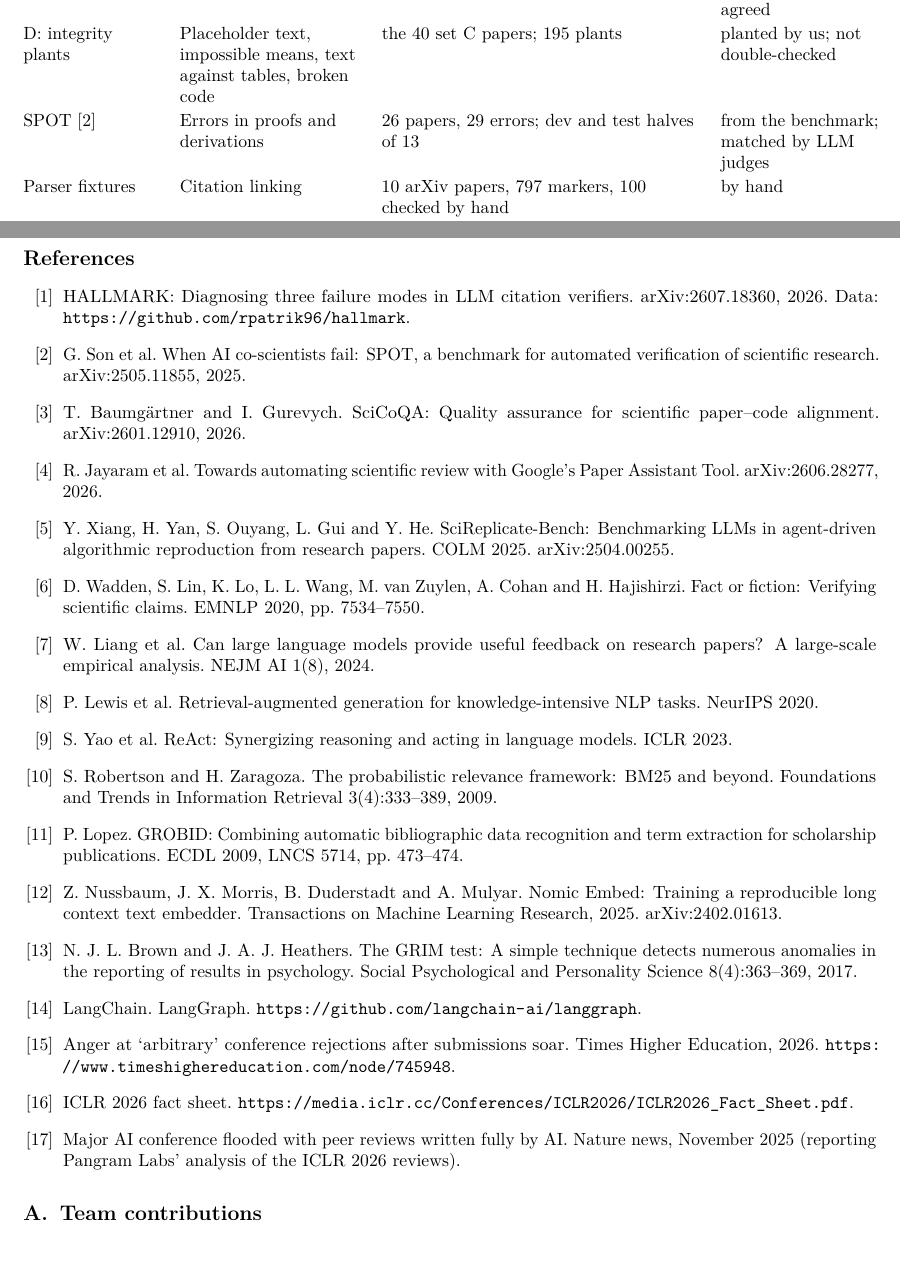
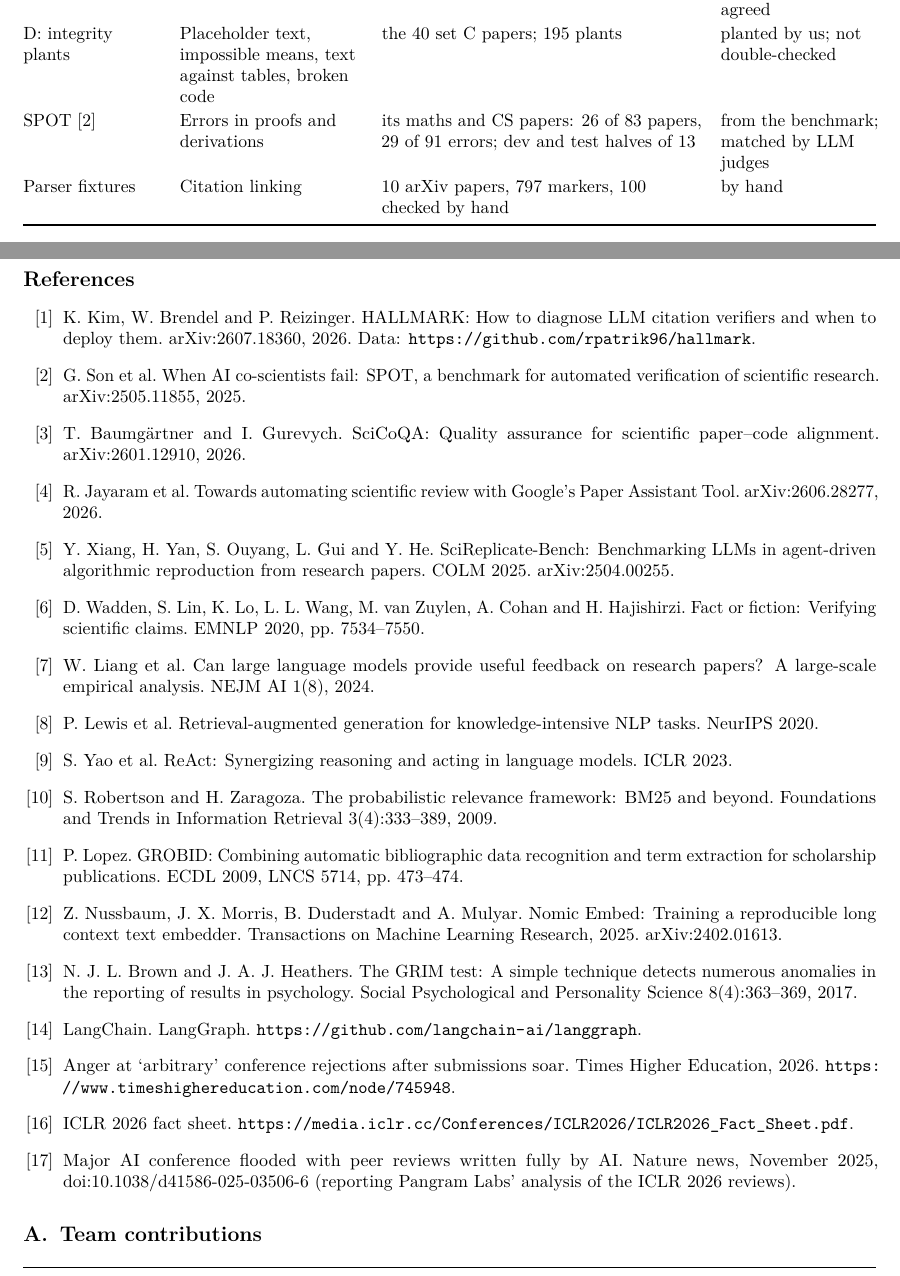
Before and after one commit to VA24d/Research_Paper_auditor, a LaTeX document (Final_Report/report.tex): two parts of pages 2 and 10 of 11, joined at a grey line, cut so that both start at the same text. Compiled offline with pdfLaTeX.

Commit message:
report: HALLMARK reference uses the current arXiv title and authors; Nature DOI; SPOT row says it is a subset

```diff
--- a/Final_Report/report.tex
+++ b/Final_Report/report.tex
@@ -138,7 +138,7 @@ A: HALLMARK~\cite{hallmark} & Reference exists, metadata right & 831 entries (52
 B: claim--source & Citations: existence, metadata, support, numbers & 60 arXiv papers (cs.LG, cs.CL, 2025); 113 planted (96 not found, 9 metadata, 5 unsupported, 3 number), 46 clean & planted by us; 34 double-checked \\
 C: paper--code (SciCoQA) & Settings, metrics and method against the code & 40 pairs, 80 versions; 60 setting, 3 metric, 100 method, 72 clean & planted by us and from SciCoQA; 47 double-checked, all agreed \\
 D: integrity plants & Placeholder text, impossible means, text against tables, broken code & the 40 set C papers; 195 plants & planted by us; not double-checked \\
-SPOT~\cite{spot} & Errors in proofs and derivations & 26 papers, 29 errors; dev and test halves of 13 & from the benchmark; matched by LLM judges \\
+SPOT~\cite{spot} & Errors in proofs and derivations & its maths and CS papers: 26 of 83 papers, 29 of 91 errors; dev and test halves of 13 & from the benchmark; matched by LLM judges \\
 Parser fixtures & Citation linking & 10 arXiv papers, 797 markers, 100 checked by hand & by hand \\
 \bottomrule
 \end{tabularx}
@@ -521,7 +521,7 @@ commands to audit a paper, run a batch and score it (\texttt{auditor audit}, \te
 
 \clearpage
 \begin{thebibliography}{99}\small
-\bibitem{hallmark} HALLMARK: Diagnosing three failure modes in LLM citation verifiers. arXiv:2607.18360, 2026. Data: \url{https://github.com/rpatrik96/hallmark}.
+\bibitem{hallmark} K.~Kim, W.~Brendel and P.~Reizinger. HALLMARK: How to diagnose LLM citation verifiers and when to deploy them. arXiv:2607.18360, 2026. Data: \url{https://github.com/rpatrik96/hallmark}.
 \bibitem{spot} G.~Son et al. When AI co-scientists fail: SPOT, a benchmark for automated verification of scientific research. arXiv:2505.11855, 2025.
 \bibitem{scicoqa} T.~Baumg\"artner and I.~Gurevych. SciCoQA: Quality assurance for scientific paper--code alignment. arXiv:2601.12910, 2026.
 \bibitem{pat} R.~Jayaram et al. Towards automating scientific review with Google's Paper Assistant Tool. arXiv:2606.28277, 2026.
@@ -537,7 +537,7 @@ commands to audit a paper, run a batch and score it (\texttt{auditor audit}, \te
 \bibitem{langgraph} LangChain. LangGraph. \url{https://github.com/langchain-ai/langgraph}.
 \bibitem{the-iclr} Anger at `arbitrary' conference rejections after submissions soar. Times Higher Education, 2026. \url{https://www.timeshighereducation.com/node/745948}.
 \bibitem{iclrfacts} ICLR 2026 fact sheet. \url{https://media.iclr.cc/Conferences/ICLR2026/ICLR2026_Fact_Sheet.pdf}.
-\bibitem{nature-iclr} Major AI conference flooded with peer reviews written fully by AI. Nature news, November 2025 (reporting Pangram Labs' analysis of the ICLR 2026 reviews).
+\bibitem{nature-iclr} Major AI conference flooded with peer reviews written fully by AI. Nature news, November 2025, doi:10.1038/d41586-025-03506-6 (reporting Pangram Labs' analysis of the ICLR 2026 reviews).
 \end{thebibliography}
 
 \appendix
```
Also changed, not shown: Final_Report/report.pdf.
